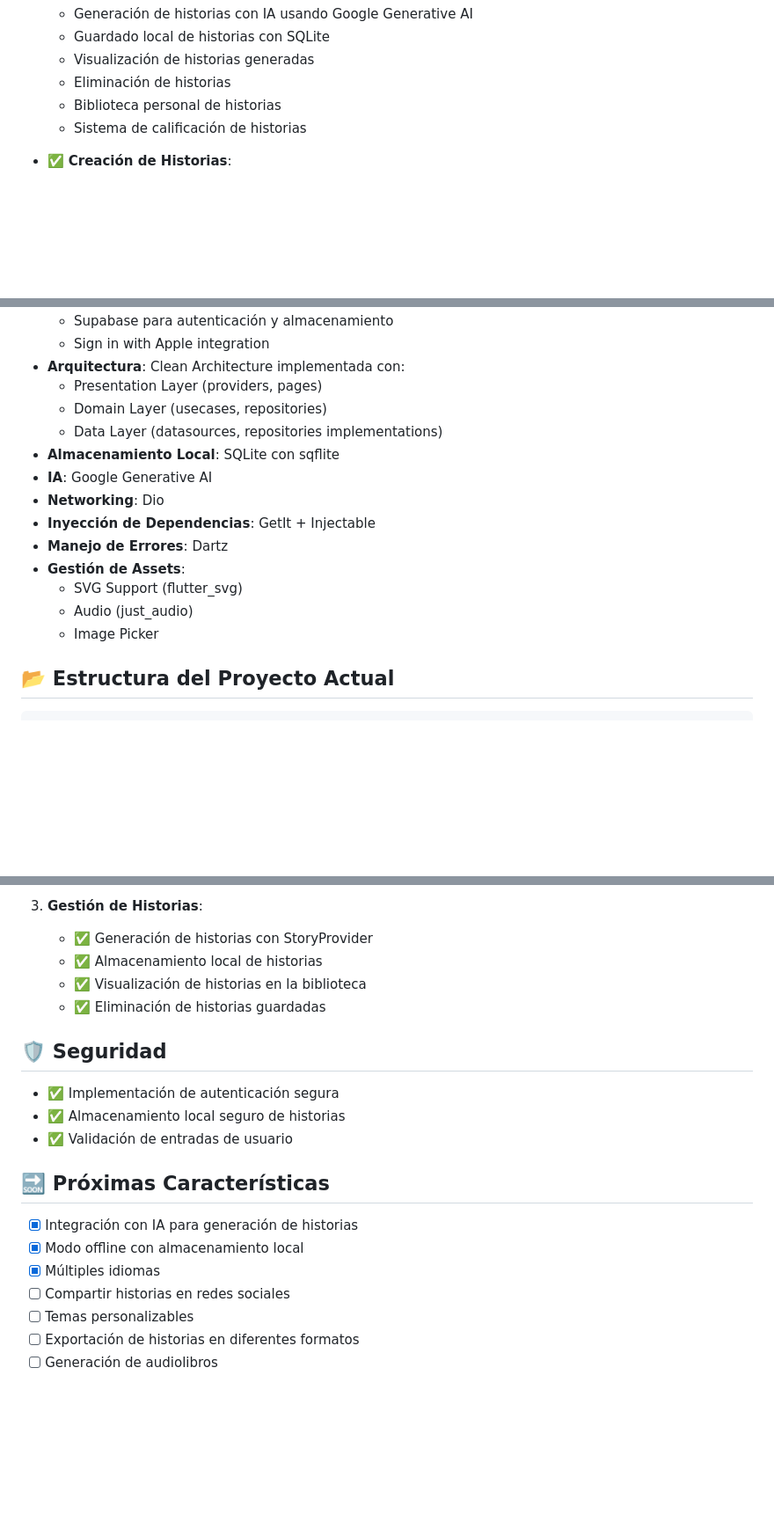
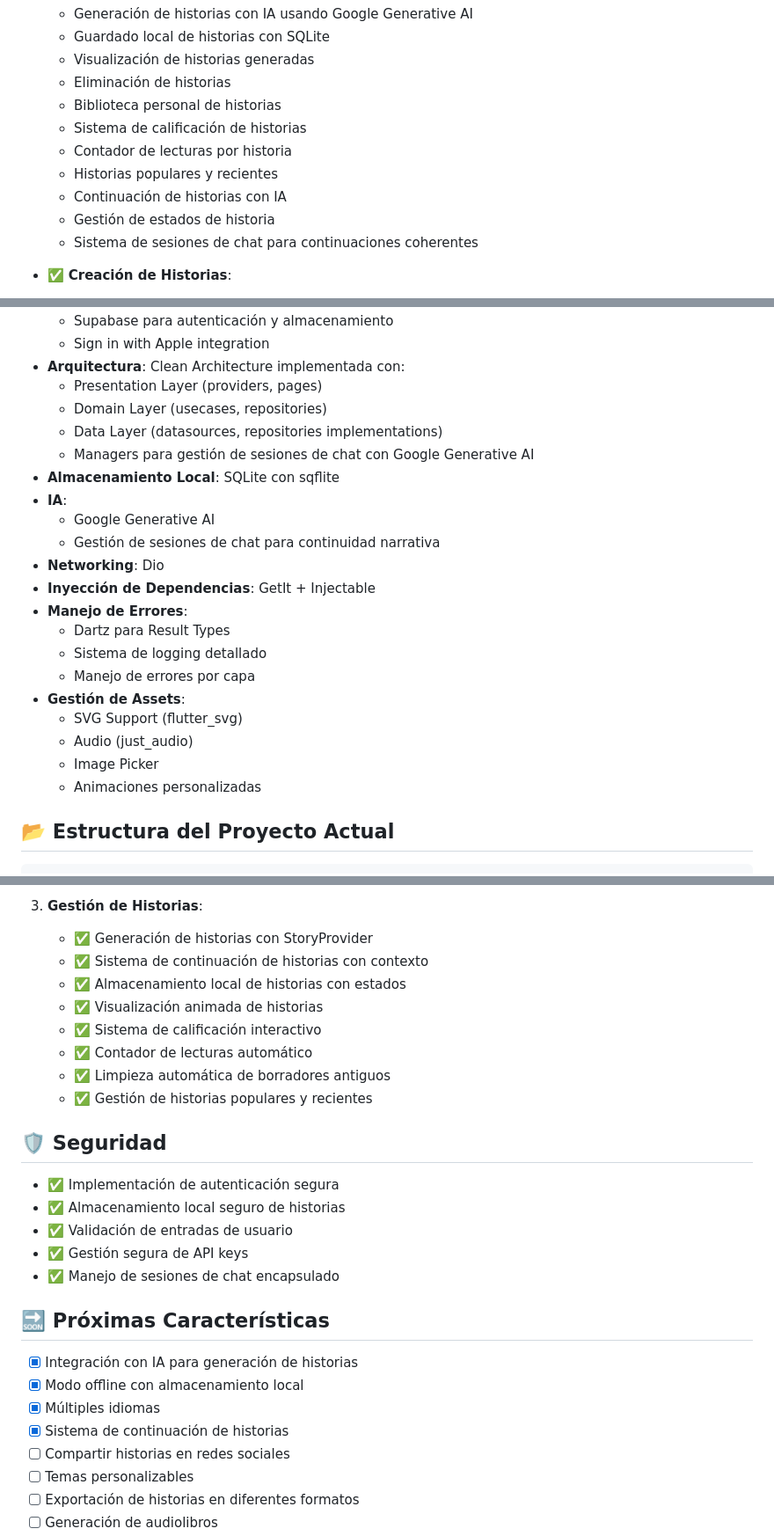
Before and after one commit to Hansleonel/storysparks, a Markdown page: README.md, 3 parts joined by grey strips. Shown: that part at 88% size. GitHub-like rendering; blank space fills up the shorter version.

Commit message:
add readme file update fixed

```diff
--- a/README.md
+++ b/README.md
@@ -25,6 +25,11 @@ StorySparks es una aplicación móvil desarrollada en Flutter que transforma rec
   - Eliminación de historias
   - Biblioteca personal de historias
   - Sistema de calificación de historias
+  - Contador de lecturas por historia
+  - Historias populares y recientes
+  - Continuación de historias con IA
+  - Gestión de estados de historia
+  - Sistema de sesiones de chat para continuaciones coherentes
 
 - ✅ **Creación de Historias**:
 
@@ -54,15 +59,22 @@ StorySparks es una aplicación móvil desarrollada en Flutter que transforma rec
   - Presentation Layer (providers, pages)
   - Domain Layer (usecases, repositories)
   - Data Layer (datasources, repositories implementations)
+  - Managers para gestión de sesiones de chat con Google Generative AI
 - **Almacenamiento Local**: SQLite con sqflite
-- **IA**: Google Generative AI
+- **IA**:
+  - Google Generative AI
+  - Gestión de sesiones de chat para continuidad narrativa
 - **Networking**: Dio
 - **Inyección de Dependencias**: GetIt + Injectable
-- **Manejo de Errores**: Dartz
+- **Manejo de Errores**:
+  - Dartz para Result Types
+  - Sistema de logging detallado
+  - Manejo de errores por capa
 - **Gestión de Assets**:
   - SVG Support (flutter_svg)
   - Audio (just_audio)
   - Image Picker
+  - Animaciones personalizadas
 
 ## 📂 Estructura del Proyecto Actual
 
@@ -167,21 +179,28 @@ dependencies:
 3. **Gestión de Historias**:
 
    - ✅ Generación de historias con StoryProvider
-   - ✅ Almacenamiento local de historias
-   - ✅ Visualización de historias en la biblioteca
-   - ✅ Eliminación de historias guardadas
+   - ✅ Sistema de continuación de historias con contexto
+   - ✅ Almacenamiento local de historias con estados
+   - ✅ Visualización animada de historias
+   - ✅ Sistema de calificación interactivo
+   - ✅ Contador de lecturas automático
+   - ✅ Limpieza automática de borradores antiguos
+   - ✅ Gestión de historias populares y recientes
 
 ## 🛡️ Seguridad
 
 - ✅ Implementación de autenticación segura
 - ✅ Almacenamiento local seguro de historias
 - ✅ Validación de entradas de usuario
+- ✅ Gestión segura de API keys
+- ✅ Manejo de sesiones de chat encapsulado
 
 ## 🔜 Próximas Características
 
 - [x] Integración con IA para generación de historias
 - [x] Modo offline con almacenamiento local
 - [x] Múltiples idiomas
+- [x] Sistema de continuación de historias
 - [ ] Compartir historias en redes sociales
 - [ ] Temas personalizables
 - [ ] Exportación de historias en diferentes formatos
```
